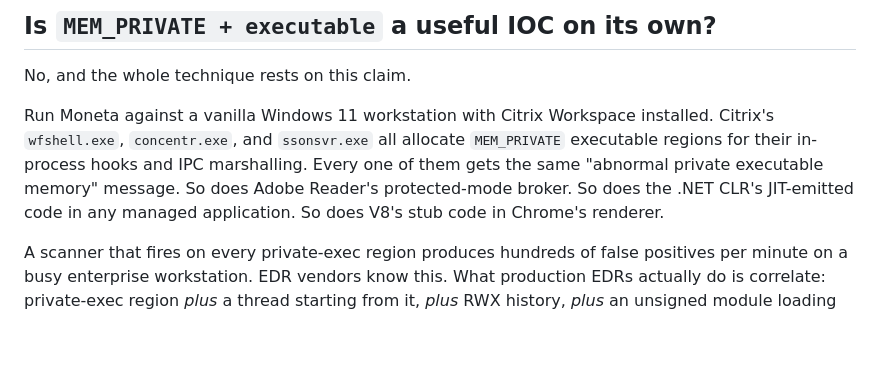
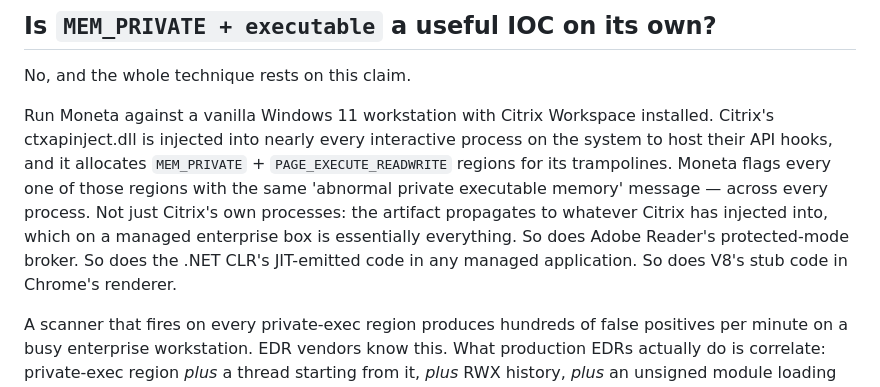
Before and after one commit to MeirV2-2/meirv2-2.github.io, a Markdown page: posts/phantom-alias.md, the part around the change. Rendered like a GitHub page; blank space fills up the shorter version.

```diff
--- a/posts/phantom-alias.md
+++ b/posts/phantom-alias.md
@@ -244,7 +244,7 @@ For comparison, the classic injection methods tested in Forrest Orr's own Moneta
 
 No, and the whole technique rests on this claim.
 
-Run Moneta against a vanilla Windows 11 workstation with Citrix Workspace installed. Citrix's `wfshell.exe`, `concentr.exe`, and `ssonsvr.exe` all allocate `MEM_PRIVATE` executable regions for their in-process hooks and IPC marshalling. Every one of them gets the same "abnormal private executable memory" message. So does Adobe Reader's protected-mode broker. So does the .NET CLR's JIT-emitted code in any managed application. So does V8's stub code in Chrome's renderer.
+Run Moneta against a vanilla Windows 11 workstation with Citrix Workspace installed. Citrix's ctxapinject.dll is injected into nearly every interactive process on the system to host their API hooks, and it allocates `MEM_PRIVATE` + `PAGE_EXECUTE_READWRITE` regions for its trampolines. Moneta flags every one of those regions with the same 'abnormal private executable memory' message — across every process. Not just Citrix's own processes: the artifact propagates to whatever Citrix has injected into, which on a managed enterprise box is essentially everything. So does Adobe Reader's protected-mode broker. So does the .NET CLR's JIT-emitted code in any managed application. So does V8's stub code in Chrome's renderer.
 
 A scanner that fires on every private-exec region produces hundreds of false positives per minute on a busy enterprise workstation. EDR vendors know this. What production EDRs actually do is correlate: private-exec region *plus* a thread starting from it, *plus* RWX history, *plus* an unsigned module loading nearby, *plus* network egress, *plus* a suspicious parent process. Any single signal is noise. The combination is the alert.
 
```
